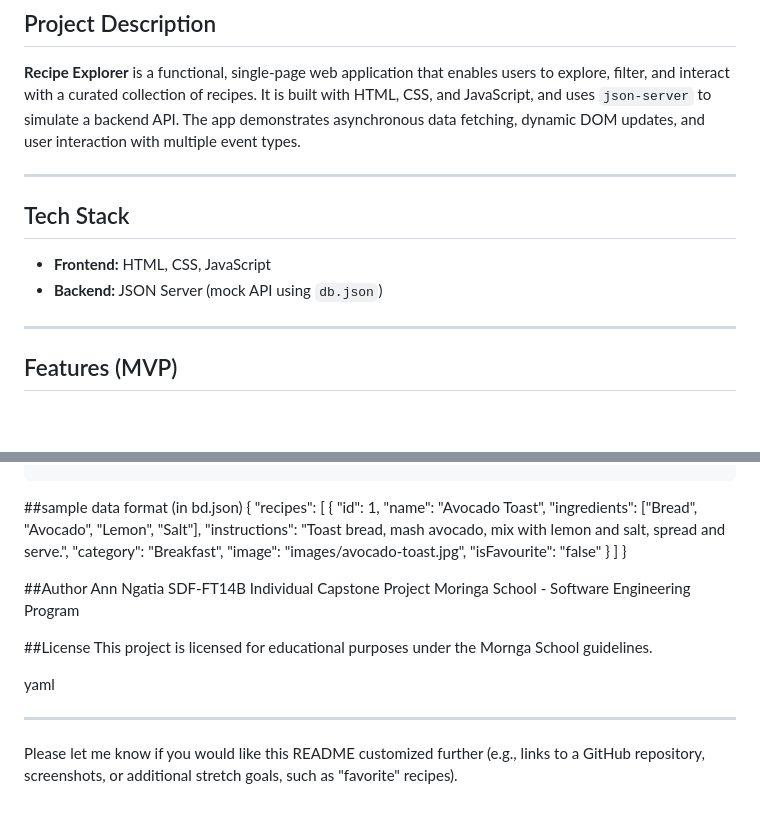
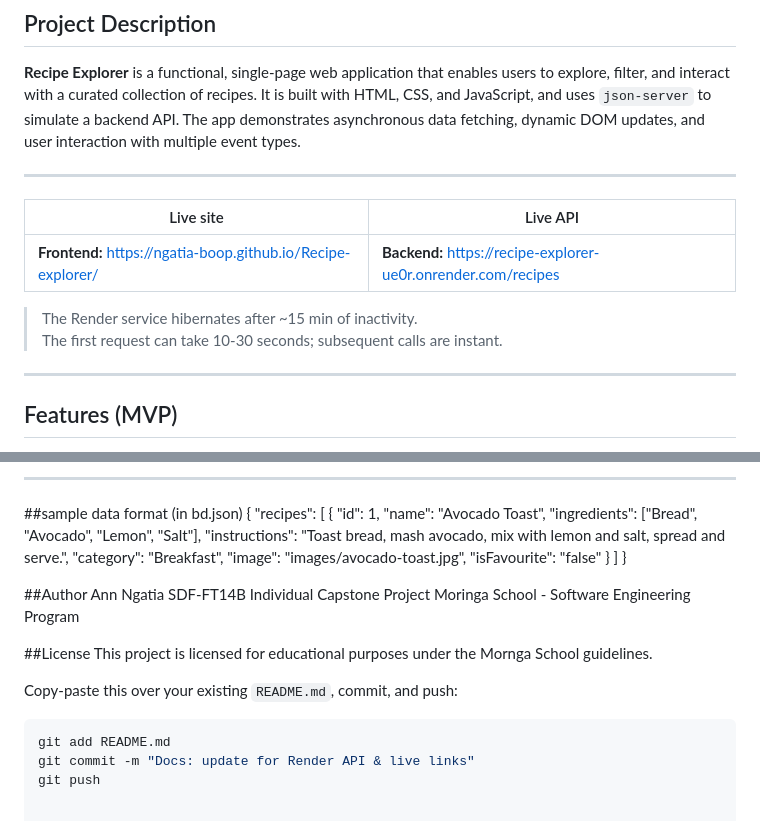
Before and after one commit to ngatia-boop/Recipe-explorer, a Markdown page: README.md, 2 parts joined by grey strips. Drawn GitHub-style; blank space fills up the shorter version.

````diff
--- a/README.md
+++ b/README.md
@@ -6,10 +6,12 @@
 
 ---
 
-## Tech Stack
+| Live site | Live API |
+|-----------|----------|
+| **Frontend:** https://ngatia-boop.github.io/Recipe-explorer/ | **Backend:** https://recipe-explorer-ue0r.onrender.com/recipes |
 
-- **Frontend:** HTML, CSS, JavaScript
-- **Backend:** JSON Server (mock API using `db.json`)
+> The Render service hibernates after ~15 min of inactivity.
+The first request can take 10-30 seconds; subsequent calls are instant.
 
 ---
 
@@ -80,3 +123,8 @@ recipe-explorer/
+---
+
+
+
+
 
 ##sample data format (in bd.json)
 {
@@ -101,8 +149,9 @@ Moringa School - Software Engineering Program
 ##License
 This project is licensed for educational purposes under the Mornga School guidelines.
 
-yaml
+Copy-paste this over your existing `README.md`, commit, and push:
 
----
-
-Please let me know if you would like this README customized further (e.g., links to a GitHub repository, screenshots, or additional stretch goals, such as "favorite" recipes).
+```bash
+git add README.md
+git commit -m "Docs: update for Render API & live links"
+git push
````
Also changed, not shown: other parts of README.md (+56 -15 lines).
